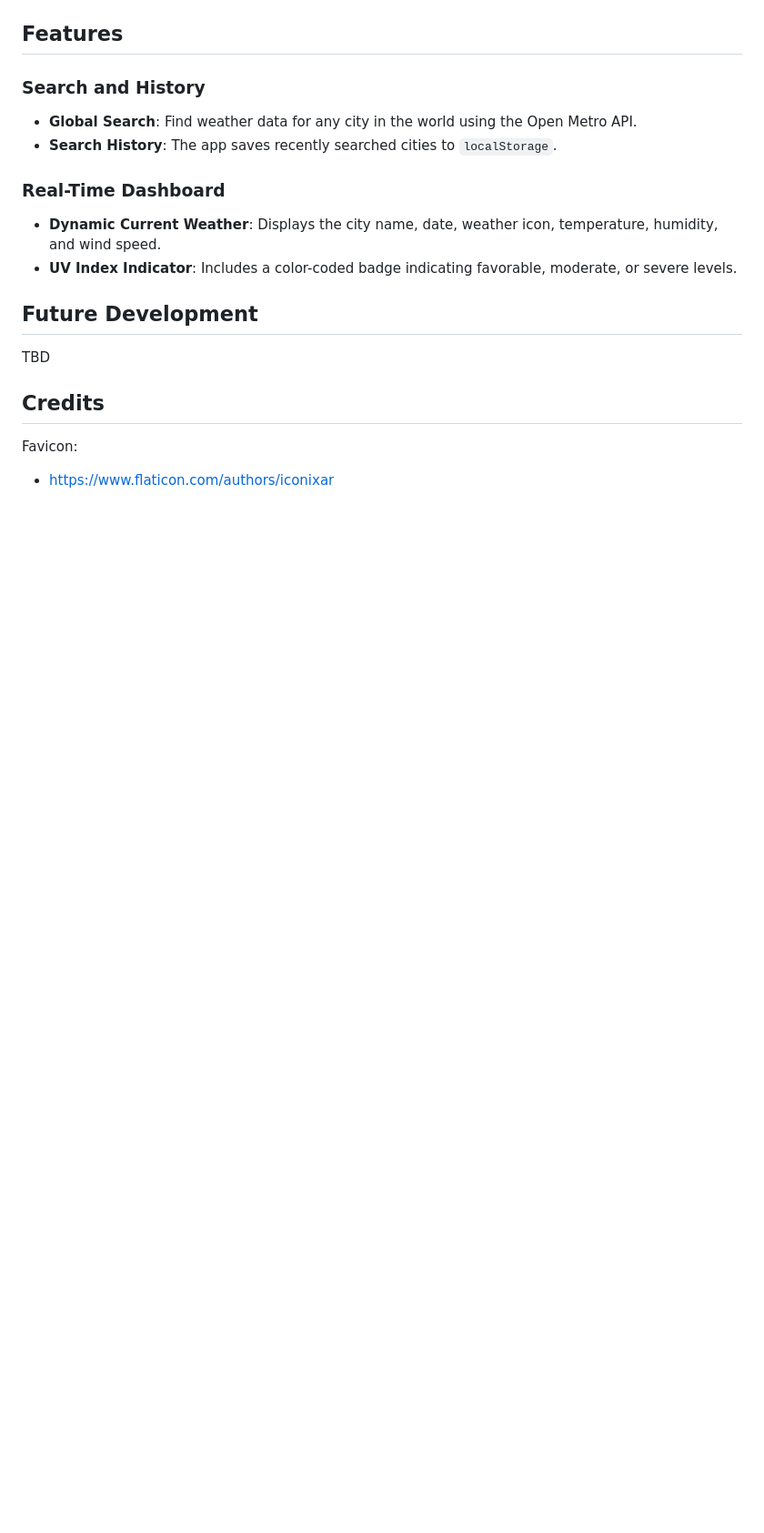
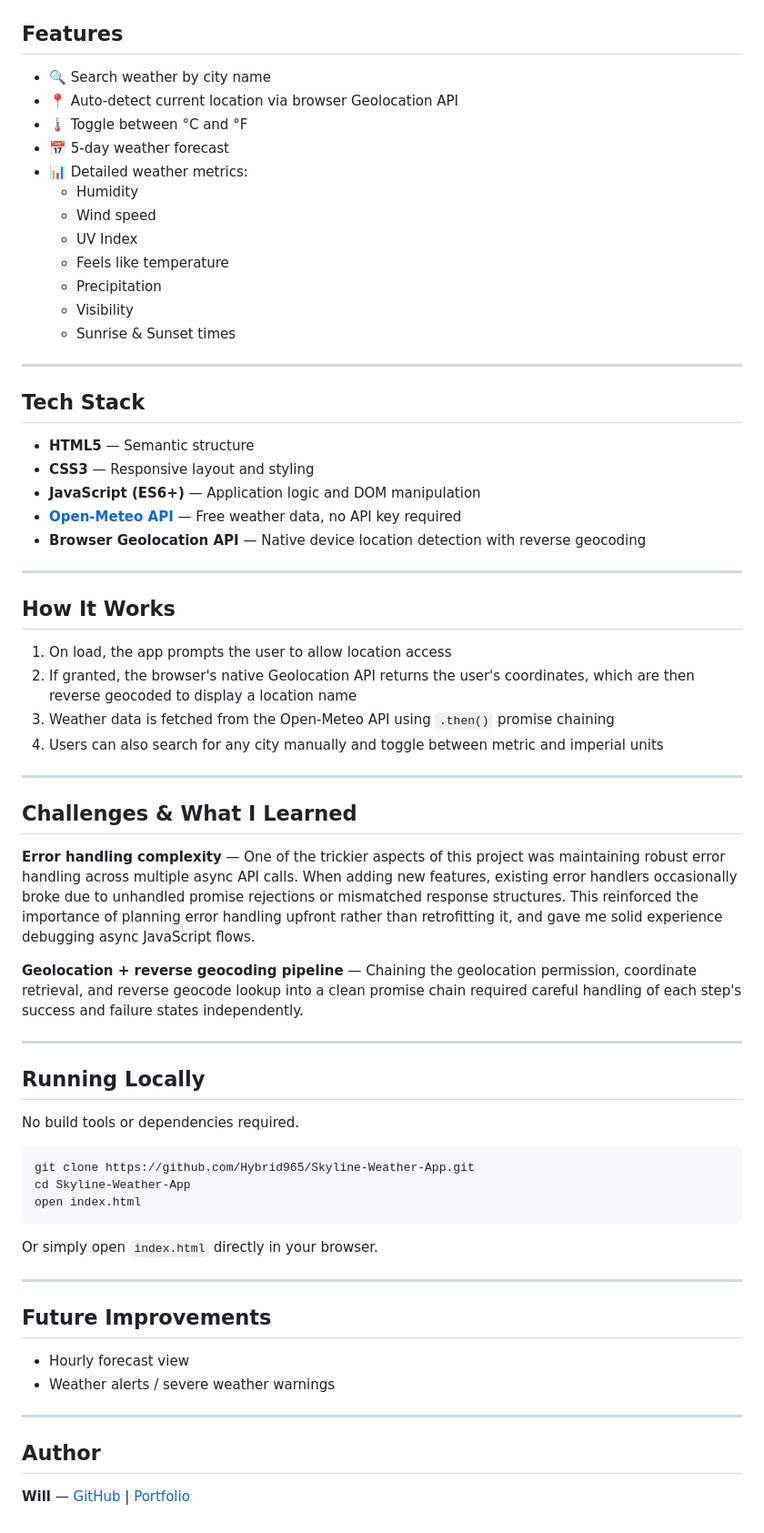
Before and after one commit to Hybrid965/Skyline-Weather-App, a Markdown page: readme.md, the part around the change printed below. Shown: that part at 91% size. Rendered like a GitHub page; blank space fills up the shorter version.

````diff
--- a/readme.md
+++ b/readme.md
@@ -51,16 +14,69 @@ TBD
 
 ## Features
-### Search and History
-- **Global Search**: Find weather data for any city in the world using the Open Metro API.
-- **Search History**: The app saves recently searched cities to `localStorage`.
 
-### Real-Time Dashboard
-- **Dynamic Current Weather**: Displays the city name, date, weather icon, temperature, humidity, and wind speed.
-- **UV Index Indicator**: Includes a color-coded badge indicating favorable, moderate, or severe levels.
+- 🔍 Search weather by city name
+- 📍 Auto-detect current location via browser Geolocation API
+- 🌡️ Toggle between °C and °F
+- 📅 5-day weather forecast
+- 📊 Detailed weather metrics:
+  - Humidity
+  - Wind speed
+  - UV Index
+  - Feels like temperature
+  - Precipitation
+  - Visibility
+  - Sunrise & Sunset times
 
-## Future Development
-TBD
+---
 
-## Credits
-Favicon:
-- https://www.flaticon.com/authors/iconixar
+## Tech Stack
+
+- **HTML5** — Semantic structure
+- **CSS3** — Responsive layout and styling
+- **JavaScript (ES6+)** — Application logic and DOM manipulation
+- **[Open-Meteo API](https://open-meteo.com/)** — Free weather data, no API key required
+- **Browser Geolocation API** — Native device location detection with reverse geocoding
+
+---
+
+## How It Works
+
+1. On load, the app prompts the user to allow location access
+2. If granted, the browser's native Geolocation API returns the user's coordinates, which are then reverse geocoded to display a location name
+3. Weather data is fetched from the Open-Meteo API using `.then()` promise chaining
+4. Users can also search for any city manually and toggle between metric and imperial units
+
+---
+
+## Challenges & What I Learned
+
+**Error handling complexity** — One of the trickier aspects of this project was maintaining robust error handling across multiple async API calls. When adding new features, existing error handlers occasionally broke due to unhandled promise rejections or mismatched response structures. This reinforced the importance of planning error handling upfront rather than retrofitting it, and gave me solid experience debugging async JavaScript flows.
+
+**Geolocation + reverse geocoding pipeline** — Chaining the geolocation permission, coordinate retrieval, and reverse geocode lookup into a clean promise chain required careful handling of each step's success and failure states independently.
+
+---
+
+## Running Locally
+
+No build tools or dependencies required.
+
+```bash
+git clone https://github.com/Hybrid965/Skyline-Weather-App.git
+cd Skyline-Weather-App
+open index.html
+```
+
+Or simply open `index.html` directly in your browser.
+
+---
+
+## Future Improvements
+
+- Hourly forecast view
+- Weather alerts / severe weather warnings
+
+---
+
+## Author
+
+**Will** — [GitHub](https://github.com/Hybrid965) | [Portfolio](https://hybrid965.github.io/portfolio)
````
Also changed, not shown: other parts of readme.md (+7 -44 lines), assets/images/skyline.png (added).
